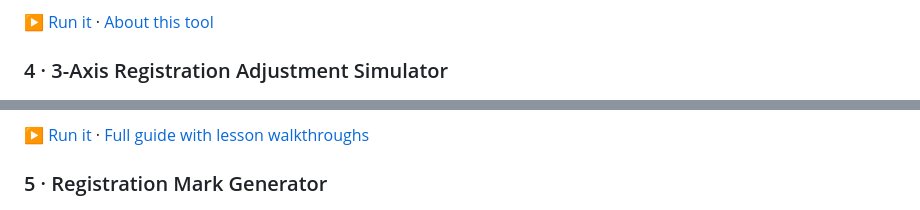
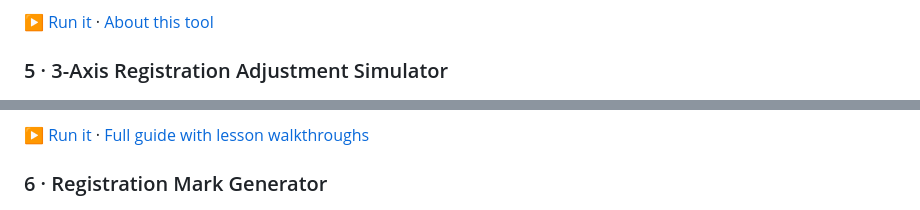
Before and after one commit to wittysune/screenprinting-tools, a Markdown page: README.md, 2 parts joined by grey strips. GitHub-like rendering.

```diff
--- a/README.md
+++ b/README.md
@@ -54,7 +71,7 @@ A local database for your ink formulas.
 
 [▶ Run it](https://wittysune.github.io/screenprinting-tools/tools/ink-recipe-manager.html) · [About this tool](https://screenprintfoundry.com/tools/ink-recipe-manager/)
 
-### 4 · 3-Axis Registration Adjustment Simulator
+### 5 · 3-Axis Registration Adjustment Simulator
 
 ![3-Axis Registration Simulator](assets/registration-simulator.png)
 
@@ -66,7 +83,7 @@ A training simulator for three-axis presses (X / Y1 / Y2).
 
 [▶ Run it](https://wittysune.github.io/screenprinting-tools/tools/registration-simulator.html) · [Full guide with lesson walkthroughs](https://screenprintfoundry.com/tools/registration-simulator/)
 
-### 5 · Registration Mark Generator
+### 6 · Registration Mark Generator
 
 ![Registration Mark Generator](assets/registration-mark-generator.png)
 
```
Also changed, not shown: other parts of README.md (+20 -3 lines), assets/screen-inventory-manager.png (added), 2 other files.
